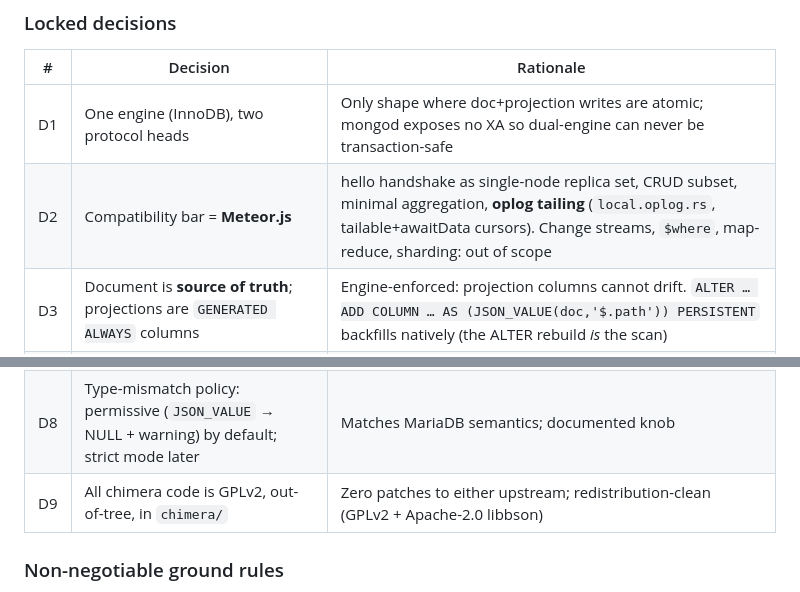
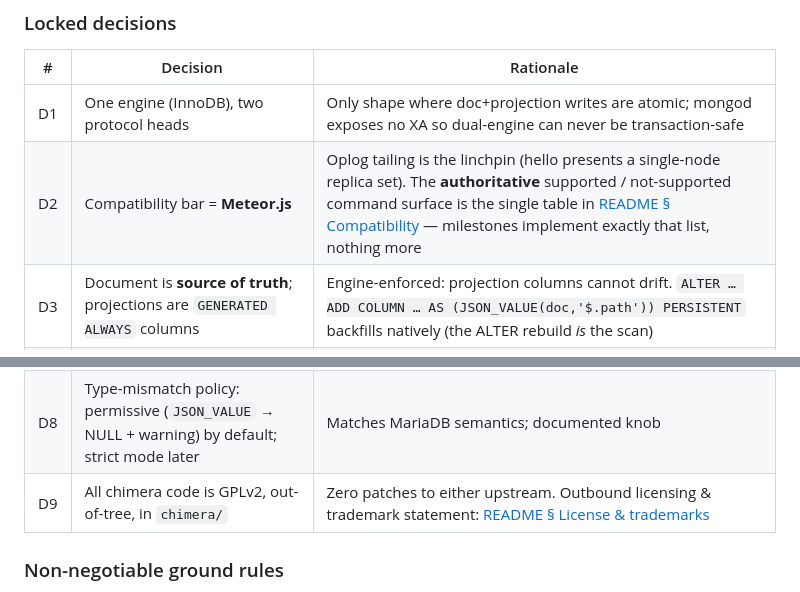
Before and after one commit to mieweb/chimeraDB, a Markdown page: chimeraDB-plan.md, 2 parts joined by grey strips. Drawn GitHub-style.

```diff
--- a/chimeraDB-plan.md
+++ b/chimeraDB-plan.md
@@ -56,14 +38,14 @@ graph TB
 | # | Decision | Rationale |
 |---|---|---|
 | D1 | One engine (InnoDB), two protocol heads | Only shape where doc+projection writes are atomic; mongod exposes no XA so dual-engine can never be transaction-safe |
-| D2 | Compatibility bar = **Meteor.js** | hello handshake as single-node replica set, CRUD subset, minimal aggregation, **oplog tailing** (`local.oplog.rs`, tailable+awaitData cursors). Change streams, `$where`, map-reduce, sharding: out of scope |
+| D2 | Compatibility bar = **Meteor.js** | Oplog tailing is the linchpin (hello presents a single-node replica set). The **authoritative** supported / not-supported command surface is the single table in [README § Compatibility](README.md#compatibility) — milestones implement exactly that list, nothing more |
 | D3 | Document is **source of truth**; projections are `GENERATED ALWAYS` columns | Engine-enforced: projection columns cannot drift. `ALTER … ADD COLUMN … AS (JSON_VALUE(doc,'$.path')) PERSISTENT` backfills natively (the ALTER rebuild *is* the scan) |
 | D4 | Projection mode per collection: `manual` (default) \| `eager` \| `lazy` | Manual = DBA issues ALTERs. Eager = auto-ALTER on new paths (later). Lazy = no physical columns, JSON_VALUE on demand |
 | D5 | Storage encoding = **MongoDB Extended JSON (canonical)** in a `JSON` column | MariaDB JSON is text; extJSON preserves BSON types (ObjectId, Date, Timestamp, Decimal128). libbson converts both directions for free |
 | D6 | Update execution = **read-modify-write** (doc locked `FOR UPDATE`, ops applied via libbson in memory, full doc written back) | KISS: correct for *all* update operators under InnoDB row locking. Compile-to-SQL is a later optimization, not a requirement |
 | D7 | Oplog = InnoDB table written **in the same transaction** as the mutation; triggers on collection tables catch raw-SQL writes | Transactional oplog (never shows rolled-back writes) — stronger than real MongoDB. In-process commit notification wakes tailing cursors |
 | D8 | Type-mismatch policy: permissive (`JSON_VALUE` → NULL + warning) by default; strict mode later | Matches MariaDB semantics; documented knob |
-| D9 | All chimera code is GPLv2, out-of-tree, in `chimera/` | Zero patches to either upstream; redistribution-clean (GPLv2 + Apache-2.0 libbson) |
+| D9 | All chimera code is GPLv2, out-of-tree, in `chimera/` | Zero patches to either upstream. Outbound licensing & trademark statement: [README § License & trademarks](README.md#license--trademarks) |
 
 ### Non-negotiable ground rules
 
```
Also changed, not shown: other parts of chimeraDB-plan.md (+27 -43 lines), README.md (added, +299 -0 lines).
